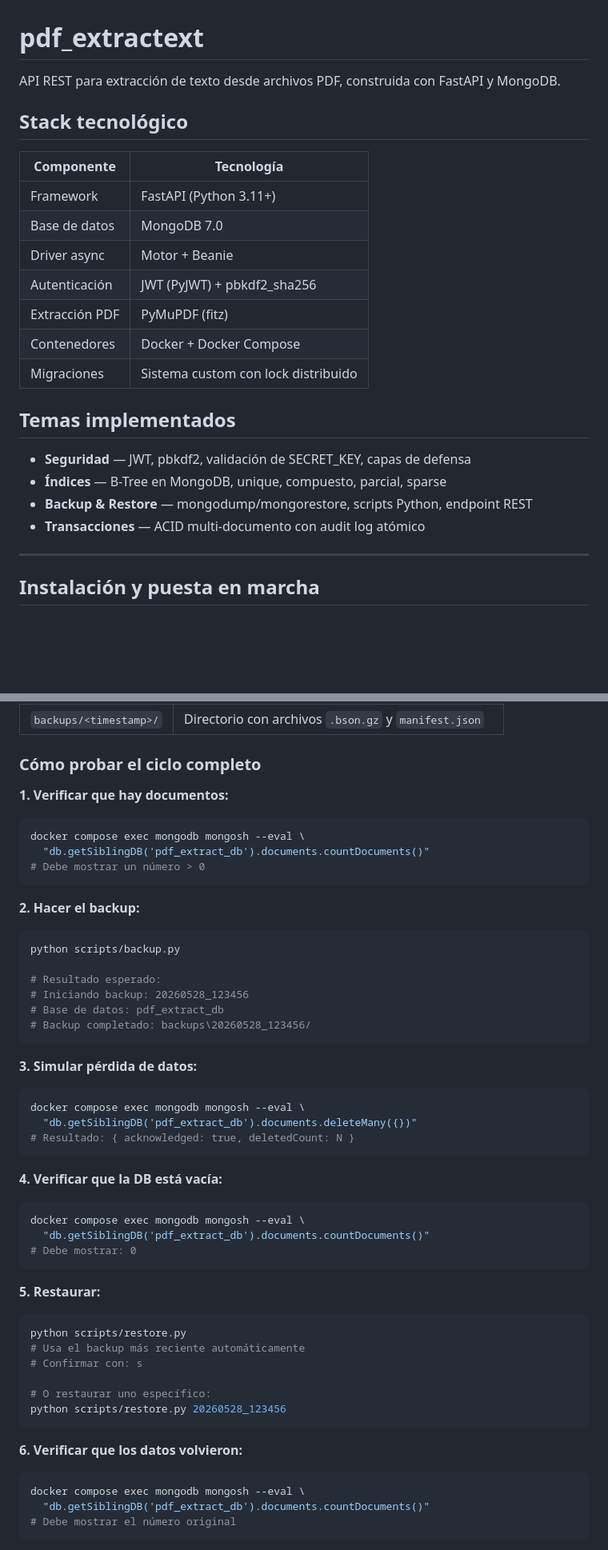
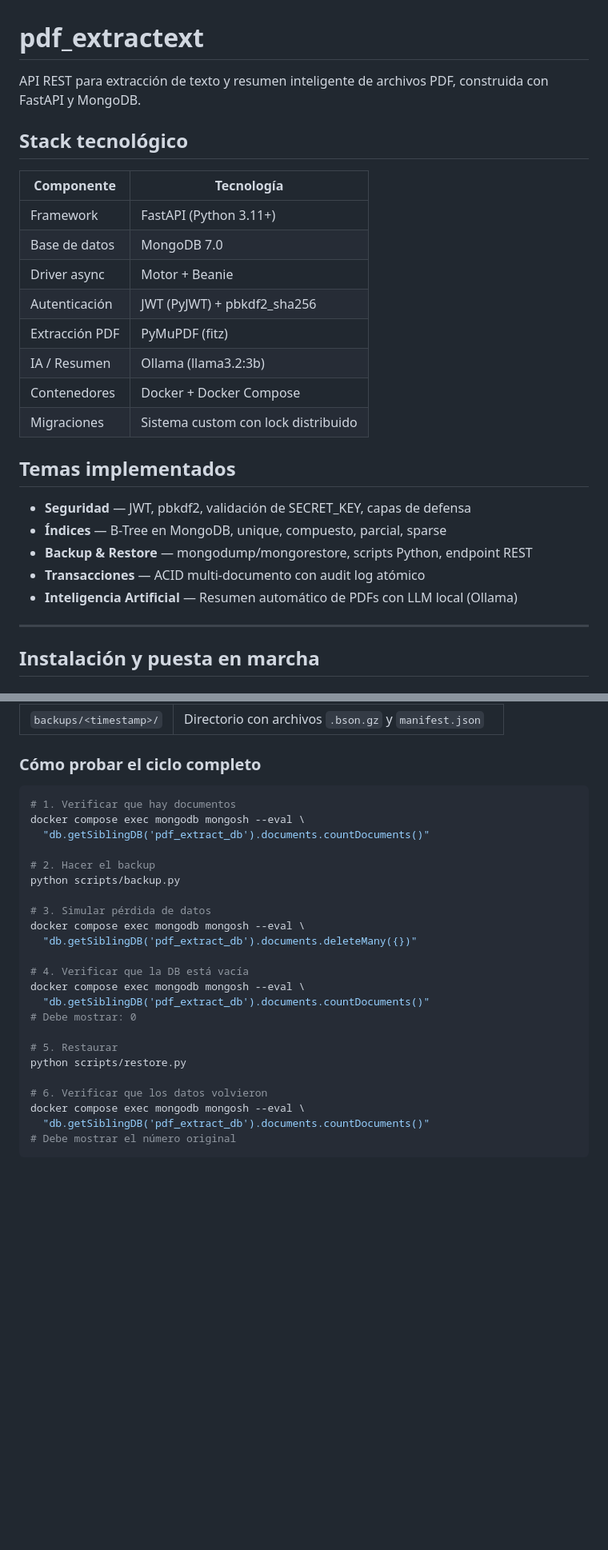
Before and after one commit to UTN-BDA-2026/Grupo_ODLR, a Markdown page: README.md, 2 parts joined by grey strips. Shown at 80% size. Rendered like a GitHub page; blank space fills up the shorter version.

````diff
--- a/README.md
+++ b/README.md
@@ -1,6 +1,6 @@
 # pdf_extractext
 
-API REST para extracción de texto desde archivos PDF, construida con FastAPI y MongoDB.
+API REST para extracción de texto y resumen inteligente de archivos PDF, construida con FastAPI y MongoDB.
 
 ## Stack tecnológico
 
@@ -11,6 +11,7 @@ API REST para extracción de texto desde archivos PDF, construida con FastAPI y
 | Driver async | Motor + Beanie |
 | Autenticación | JWT (PyJWT) + pbkdf2_sha256 |
 | Extracción PDF | PyMuPDF (fitz) |
+| IA / Resumen | Ollama (llama3.2:3b) |
 | Contenedores | Docker + Docker Compose |
 | Migraciones | Sistema custom con lock distribuido |
 
@@ -20,6 +21,7 @@ API REST para extracción de texto desde archivos PDF, construida con FastAPI y
 - **Índices** — B-Tree en MongoDB, unique, compuesto, parcial, sparse
 - **Backup & Restore** — mongodump/mongorestore, scripts Python, endpoint REST
 - **Transacciones** — ACID multi-documento con audit log atómico
+- **Inteligencia Artificial** — Resumen automático de PDFs con LLM local (Ollama)
 
 ---
 
@@ -213,55 +227,27 @@ Un sistema de backup profesional cubre frecuencia, retención, verificación y r
 
 ### Cómo probar el ciclo completo
 
-**1. Verificar que hay documentos:**
-
 ```bash
+# 1. Verificar que hay documentos
 docker compose exec mongodb mongosh --eval \
   "db.getSiblingDB('pdf_extract_db').documents.countDocuments()"
-# Debe mostrar un número > 0
-```
 
-**2. Hacer el backup:**
-
-```bash
+# 2. Hacer el backup
 python scripts/backup.py
 
-# Resultado esperado:
-# Iniciando backup: 20260528_123456
-# Base de datos: pdf_extract_db
-# Backup completado: backups\20260528_123456/
-```
-
-**3. Simular pérdida de datos:**
-
-```bash
+# 3. Simular pérdida de datos
 docker compose exec mongodb mongosh --eval \
   "db.getSiblingDB('pdf_extract_db').documents.deleteMany({})"
-# Resultado: { acknowledged: true, deletedCount: N }
-```
 
-**4. Verificar que la DB está vacía:**
-
-```bash
+# 4. Verificar que la DB está vacía
 docker compose exec mongodb mongosh --eval \
   "db.getSiblingDB('pdf_extract_db').documents.countDocuments()"
 # Debe mostrar: 0
-```
 
-**5. Restaurar:**
+# 5. Restaurar
+python scripts/restore.py
 
-```bash
-python scripts/restore.py
-# Usa el backup más reciente automáticamente
-# Confirmar con: s
-
-# O restaurar uno específico:
-python scripts/restore.py 20260528_123456
-```
-
-**6. Verificar que los datos volvieron:**
-
-```bash
+# 6. Verificar que los datos volvieron
 docker compose exec mongodb mongosh --eval \
   "db.getSiblingDB('pdf_extract_db').documents.countDocuments()"
 # Debe mostrar el número original
````
Also changed, not shown: other parts of README.md (+82 -41 lines).
